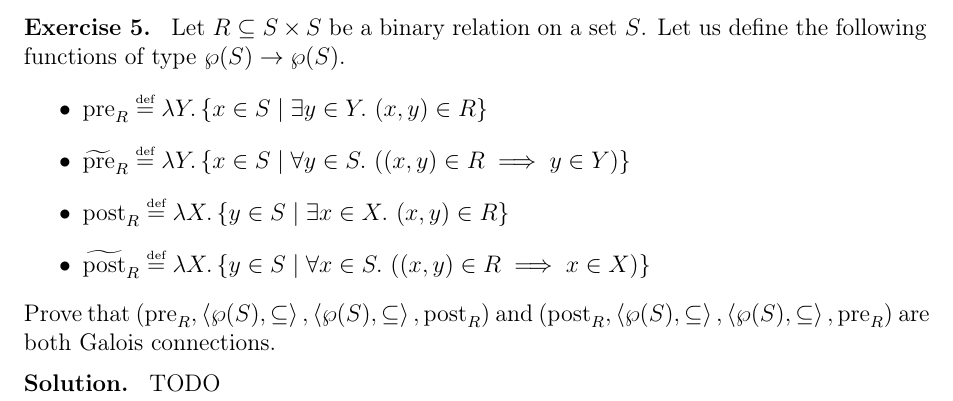
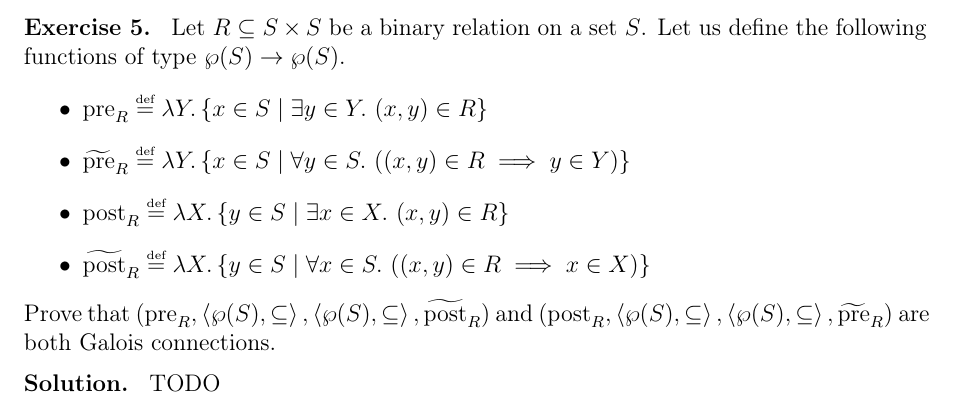
Before and after one commit to SkiFire13/software-verification-exercises-part-2, a LaTeX document (main.tex, which reads exercises/es5.tex): part of page 6 of 7, cut so that both start at the same text. Compiled offline with pdfLaTeX.

Commit message:
Fix exercise 5 text

```diff
--- a/exercises/es5.tex
+++ b/exercises/es5.tex
@@ -6,7 +6,7 @@
         \item $\post_R \defeq \lambda X. \left\{ y \in S \mid \exists x \in X.\ (x, y) \in R \right\}$
         \item $\widetilde{\post}_R \defeq \lambda X. \left\{ y \in S \mid \forall x \in S.\ ((x, y) \in R \implies x \in X)\right\}$
     \end{itemize}
-    Prove that $(\pre_R, \left<\wp(S), \subseteq\right>, \left<\wp(S), \subseteq\right>, \post_R)$ and $(\post_R, \left<\wp(S), \subseteq\right>, \left<\wp(S), \subseteq\right>, \pre_R)$ are both Galois connections.
+    Prove that $(\pre_R, \left<\wp(S), \subseteq\right>, \left<\wp(S), \subseteq\right>, \widetilde{\post}_R)$ and $(\post_R, \left<\wp(S), \subseteq\right>, \left<\wp(S), \subseteq\right>, \widetilde{\pre}_R)$ are both Galois connections.
 }
     TODO
 \end{exercise}
```
